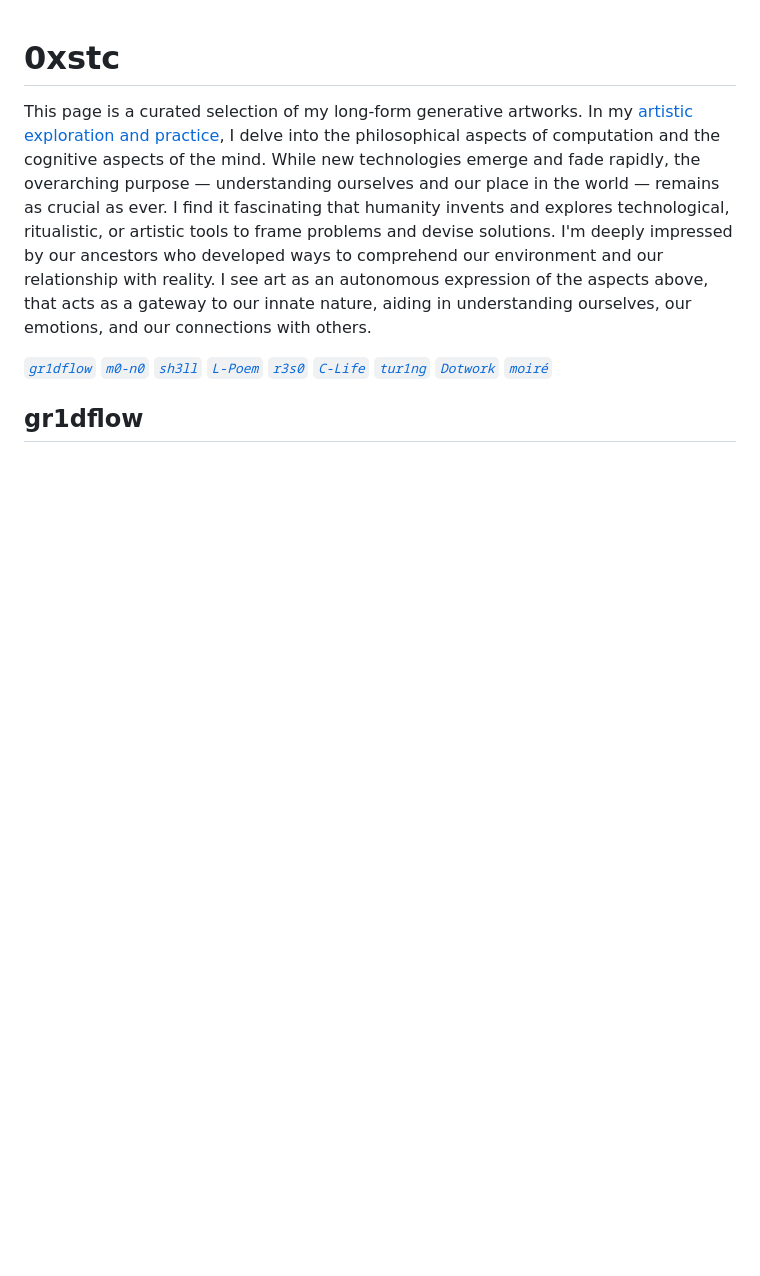
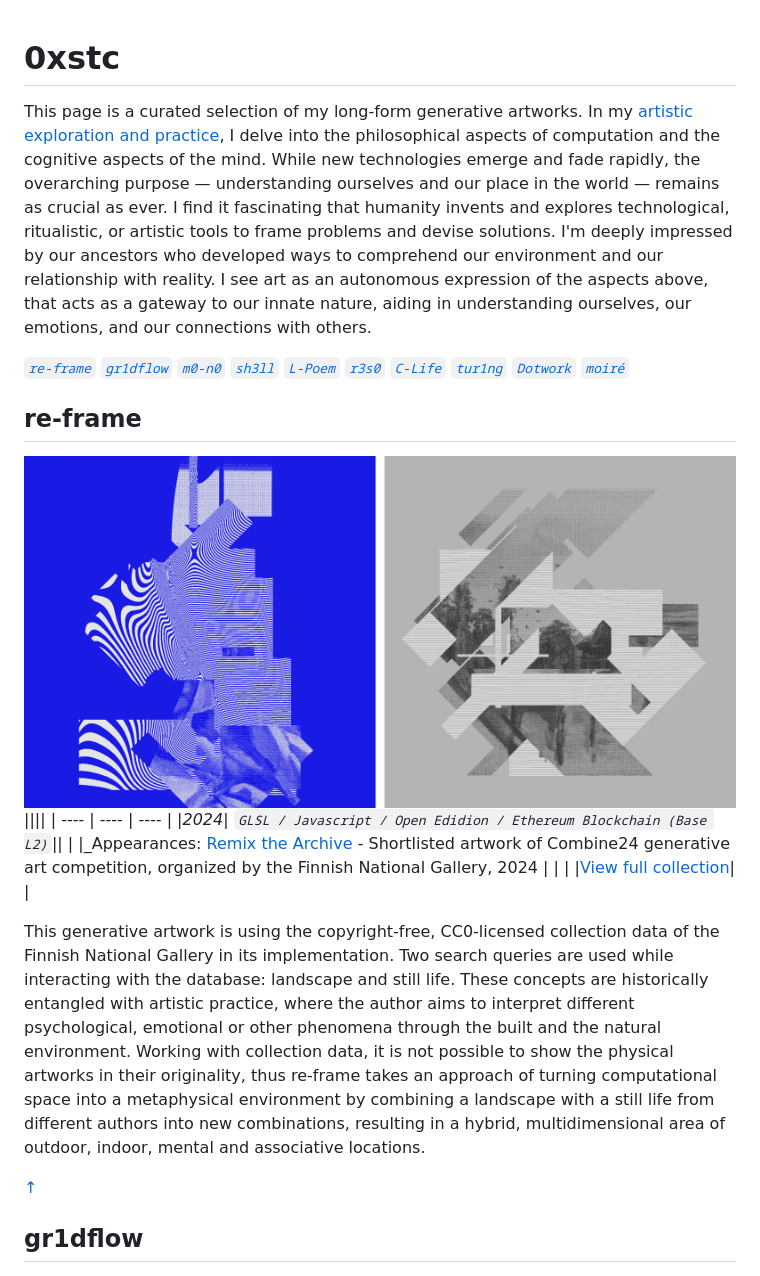
Before and after one commit to stc/g-a, a Markdown page: README.md, the part around the change. GitHub-like rendering; pictures changed too: assets/user/reframe-duo.png (added); blank space fills up the shorter version.

Commit message:
adding re-frame

```diff
--- a/README.md
+++ b/README.md
@@ -2,7 +2,20 @@
 
 This page is a curated selection of my long-form generative artworks. In my [artistic exploration and practice](https://stc.github.io/), I delve into the philosophical aspects of computation and the cognitive aspects of the mind. While new technologies emerge and fade rapidly, the overarching purpose — understanding ourselves and our place in the world — remains as crucial as ever. I find it fascinating that humanity invents and explores technological, ritualistic, or artistic tools to frame problems and devise solutions. I'm deeply impressed by our ancestors who developed ways to comprehend our environment and our relationship with reality. I see art as an autonomous expression of the aspects above, that acts as a gateway to our innate nature, aiding in understanding ourselves, our emotions, and our connections with others.
 
-[_`gr1dflow`_](#gr1dflow) [_`m0-n0`_](#m0-n0) [_`sh3ll`_](#sh3ll) [_`L-Poem`_](#l-poem) [_`r3s0`_](#r3s0)  [_`C-Life`_](#c-life)  [_`tur1ng`_](#tur1ng) [_`Dotwork`_](#dotwork) [_`moiré`_](#moiré)
+[_`re-frame`_](#re-frame) [_`gr1dflow`_](#gr1dflow) [_`m0-n0`_](#m0-n0) [_`sh3ll`_](#sh3ll) [_`L-Poem`_](#l-poem) [_`r3s0`_](#r3s0)  [_`C-Life`_](#c-life)  [_`tur1ng`_](#tur1ng) [_`Dotwork`_](#dotwork) [_`moiré`_](#moiré)
+
+## re-frame
+
+[![](assets/user/reframe-duo.png)](https://highlight.xyz/mint/base:0x681181Da71E15bb24af8c7CBbCA814189e668106)
+||||
+| ---- | ---- | ---- |
+|_2024_| _`GLSL / Javascript / Open Edidion / Ethereum Blockchain (Base L2)`_||
+| |_Appearances: [Remix the Archive](https://www.remixthearchive.com/) - Shortlisted artwork of Combine24 generative art competition, organized by the Finnish National Gallery, 2024 | |
+| |[View full collection](https://highlight.xyz/mint/660573d2f9176ca33f52f34f)| |
+
+This generative artwork is using the copyright-free, CC0-licensed collection data of the Finnish National Gallery in its implementation. Two search queries are used while interacting with the database: landscape and still life. These concepts are historically entangled with artistic practice, where the author aims to interpret different psychological, emotional or other phenomena through the built and the natural environment. Working with collection data, it is not possible to show the physical artworks in their originality, thus re-frame takes an approach of turning computational space into a metaphysical environment by combining a landscape with a still life from different authors into new combinations, resulting in a hybrid, multidimensional area of outdoor, indoor, mental and associative locations.
+
+[↑](#0xstc)
 
 ## gr1dflow
 
```
